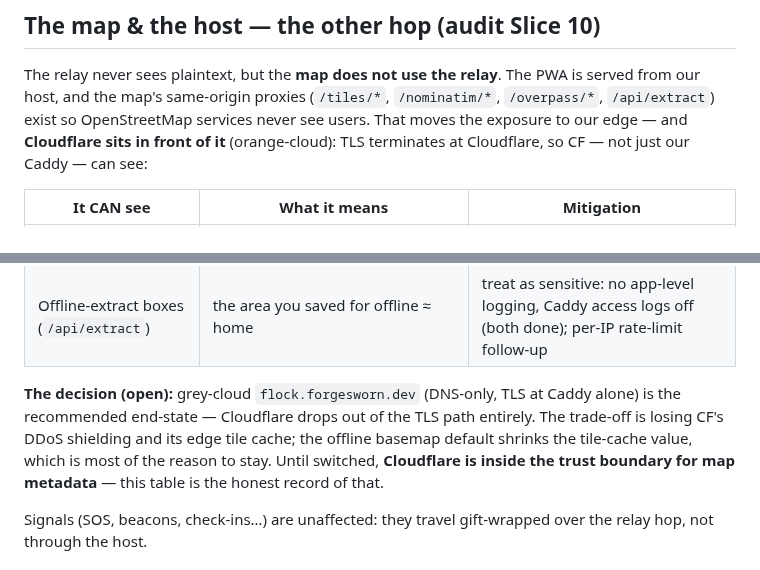
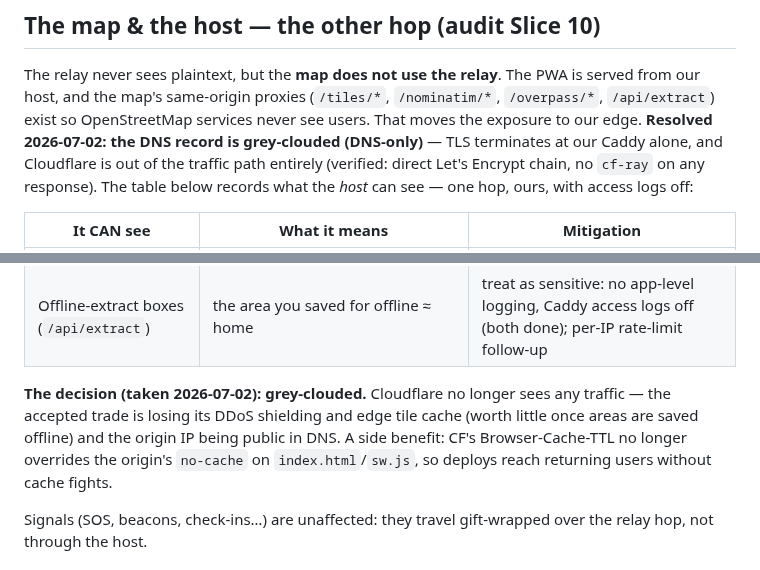
Before and after one commit to forgesworn/flock, a Markdown page: docs/PRIVACY.md, 2 parts joined by grey strips. GitHub-like rendering.

Commit message:
docs: grey-cloud executed — Cloudflare out of the TLS path (verified)

```diff
--- a/docs/PRIVACY.md
+++ b/docs/PRIVACY.md
@@ -79,8 +79,10 @@ operator's promise — so a `.onion` endpoint on a plain no-log relay beats a
 The relay never sees plaintext, but the **map does not use the relay**. The PWA is
 served from our host, and the map's same-origin proxies (`/tiles/*`, `/nominatim/*`,
 `/overpass/*`, `/api/extract`) exist so OpenStreetMap services never see users. That
-moves the exposure to our edge — and **Cloudflare sits in front of it**
-(orange-cloud): TLS terminates at Cloudflare, so CF — not just our Caddy — can see:
+moves the exposure to our edge. **Resolved 2026-07-02: the DNS record is grey-clouded
+(DNS-only)** — TLS terminates at our Caddy alone, and Cloudflare is out of the traffic
+path entirely (verified: direct Let's Encrypt chain, no `cf-ray` on any response). The
+table below records what the *host* can see — one hop, ours, with access logs off:
 
 | It CAN see | What it means | Mitigation |
 |---|---|---|
@@ -89,12 +91,11 @@ moves the exposure to our edge — and **Cloudflare sits in front of it**
 | Venue-search boxes (`/overpass`) | the area of a meeting-point search (never a member's coordinates — bbox only, by design) | bbox is already the *coarsest* artefact of the search |
 | Offline-extract boxes (`/api/extract`) | the area you saved for offline ≈ home | treat as sensitive: no app-level logging, Caddy access logs off (both done); per-IP rate-limit follow-up |
 
-**The decision (open):** grey-cloud `flock.forgesworn.dev` (DNS-only, TLS at Caddy
-alone) is the recommended end-state — Cloudflare drops out of the TLS path entirely.
-The trade-off is losing CF's DDoS shielding and its edge tile cache; the offline
-basemap default shrinks the tile-cache value, which is most of the reason to stay.
-Until switched, **Cloudflare is inside the trust boundary for map metadata** — this
-table is the honest record of that.
+**The decision (taken 2026-07-02): grey-clouded.** Cloudflare no longer sees any
+traffic — the accepted trade is losing its DDoS shielding and edge tile cache (worth
+little once areas are saved offline) and the origin IP being public in DNS. A side
+benefit: CF's Browser-Cache-TTL no longer overrides the origin's `no-cache` on
+`index.html`/`sw.js`, so deploys reach returning users without cache fights.
 
 Signals (SOS, beacons, check-ins…) are unaffected: they travel gift-wrapped over the
 relay hop, not through the host.
```
Also changed, not shown: docs/ROADMAP.md (+4 -3 lines).
